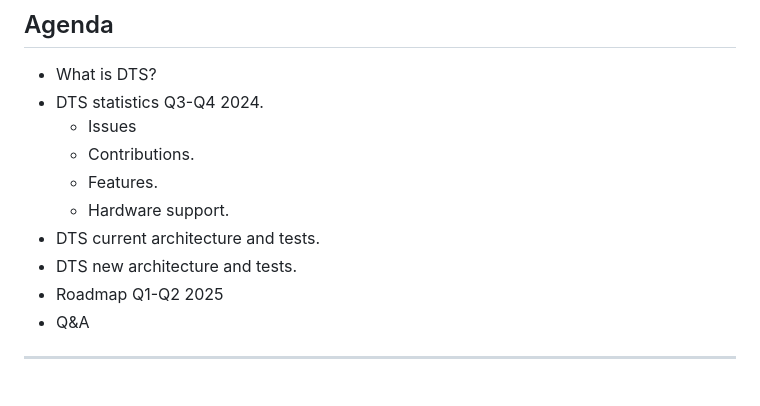
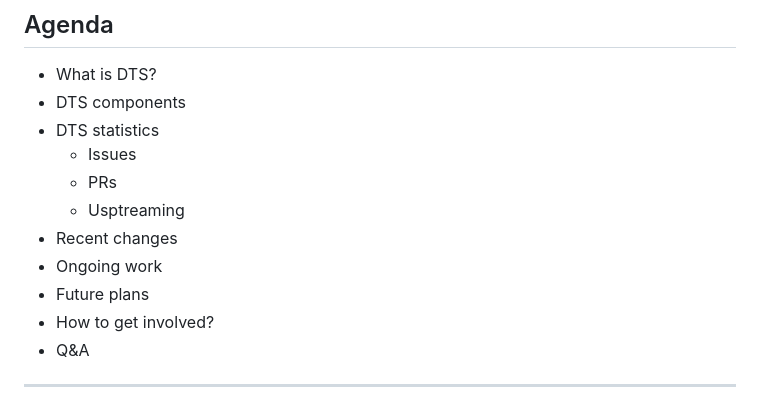
Before and after one commit to zarhus/presentations, a Markdown page: pages/zdm_2/04_dts_status.md, the part around the change. Drawn GitHub-style.

Commit message:
zdm_2/04_dts_status.md: update agenda
Signed-off-by: Maciej Pijanowski <maciej.pijanowski@3mdeb.com>

```diff
--- a/pages/zdm_2/04_dts_status.md
+++ b/pages/zdm_2/04_dts_status.md
@@ -23,14 +23,15 @@ layout: two-cols-header
 ## Agenda
 
 * What is DTS?
-* DTS statistics Q3-Q4 2024.
-  + Issues
-  + Contributions.
-  + Features.
-  + Hardware support.
-* DTS current architecture and tests.
-* DTS new architecture and tests.
-* Roadmap Q1-Q2 2025
+* DTS components
+* DTS statistics
+  - Issues
+  - PRs
+  - Usptreaming
+* Recent changes
+* Ongoing work
+* Future plans
+* How to get involved?
 * Q&A
 
 ---
```
